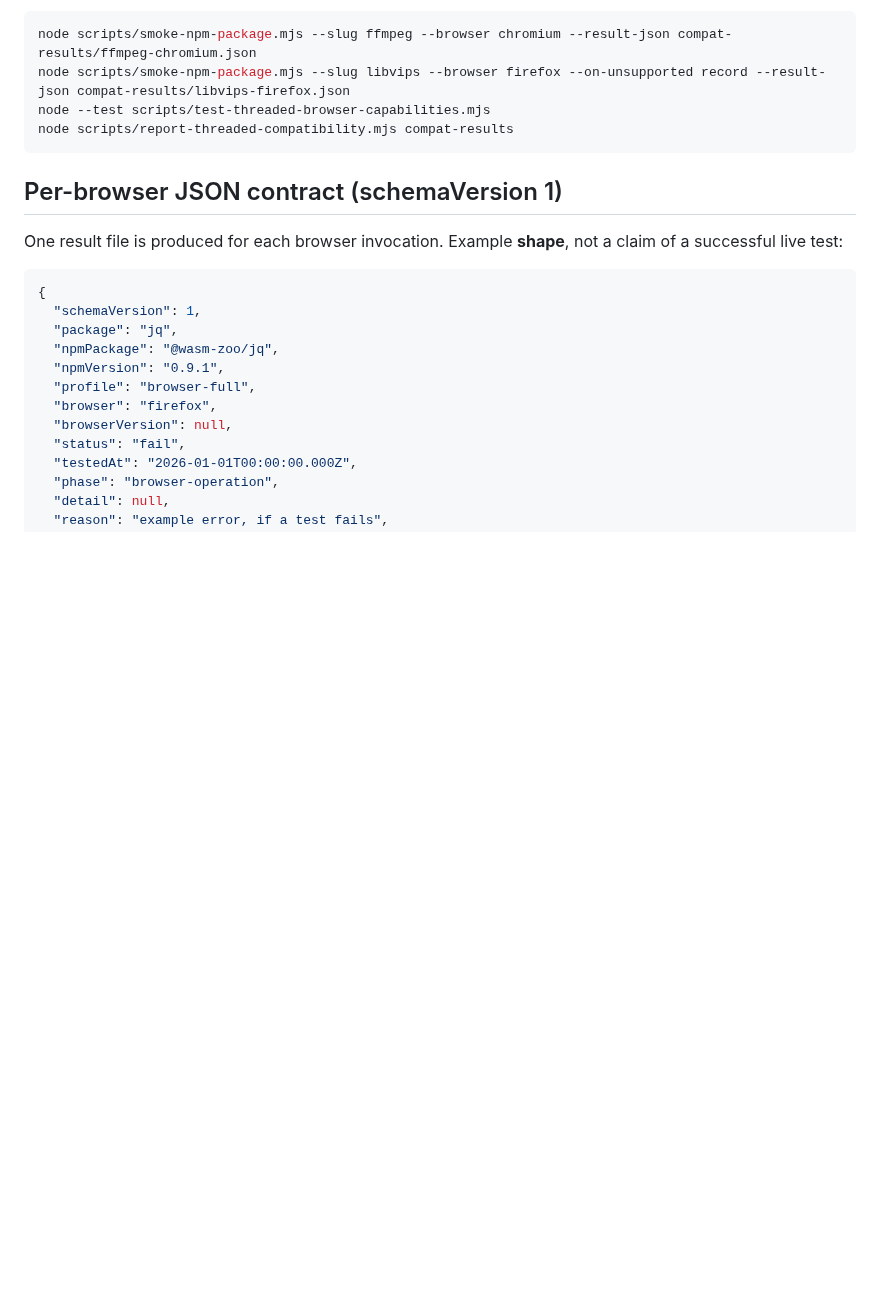
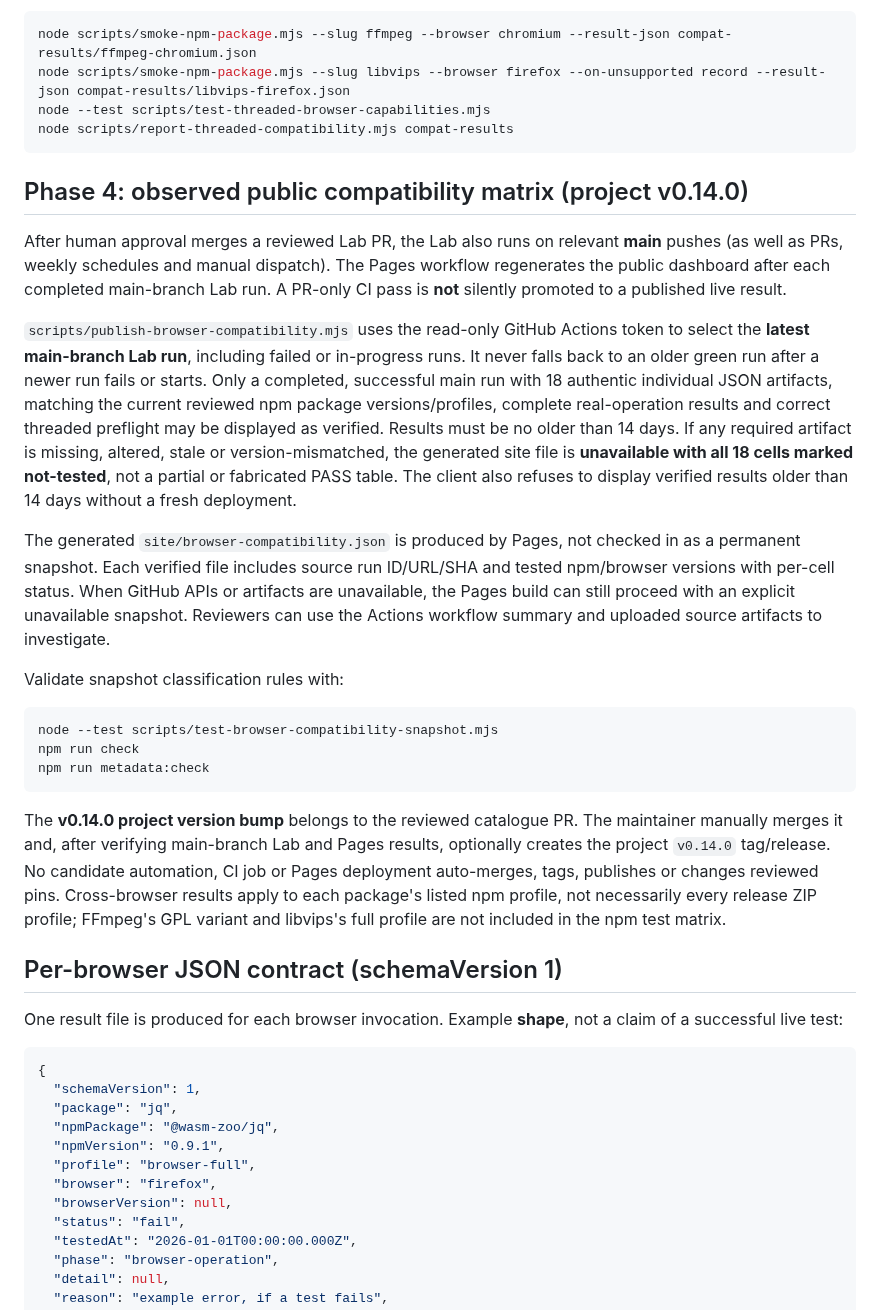
Before and after one commit to ttomohisa/wasm-zoo, a Markdown page: docs/CROSS_BROWSER_LAB.md, the part around the change. Rendered like a GitHub page; blank space fills up the shorter version.

Commit message:
docs(compat): define main-run provenance, stale-policy and manual v0.14 release gates

````diff
--- a/docs/CROSS_BROWSER_LAB.md
+++ b/docs/CROSS_BROWSER_LAB.md
@@ -60,6 +60,24 @@ node --test scripts/test-threaded-browser-capabilities.mjs
 node scripts/report-threaded-compatibility.mjs compat-results
 ```
 
+## Phase 4: observed public compatibility matrix (project v0.14.0)
+
+After human approval merges a reviewed Lab PR, the Lab also runs on relevant **main** pushes (as well as PRs, weekly schedules and manual dispatch). The Pages workflow regenerates the public dashboard after each completed main-branch Lab run. A PR-only CI pass is **not** silently promoted to a published live result.
+
+`scripts/publish-browser-compatibility.mjs` uses the read-only GitHub Actions token to select the **latest main-branch Lab run**, including failed or in-progress runs. It never falls back to an older green run after a newer run fails or starts. Only a completed, successful main run with 18 authentic individual JSON artifacts, matching the current reviewed npm package versions/profiles, complete real-operation results and correct threaded preflight may be displayed as verified. Results must be no older than 14 days. If any required artifact is missing, altered, stale or version-mismatched, the generated site file is **unavailable with all 18 cells marked not-tested**, not a partial or fabricated PASS table. The client also refuses to display verified results older than 14 days without a fresh deployment.
+
+The generated `site/browser-compatibility.json` is produced by Pages, not checked in as a permanent snapshot. Each verified file includes source run ID/URL/SHA and tested npm/browser versions with per-cell status. When GitHub APIs or artifacts are unavailable, the Pages build can still proceed with an explicit unavailable snapshot. Reviewers can use the Actions workflow summary and uploaded source artifacts to investigate.
+
+Validate snapshot classification rules with:
+
+```sh
+node --test scripts/test-browser-compatibility-snapshot.mjs
+npm run check
+npm run metadata:check
+```
+
+The **v0.14.0 project version bump** belongs to the reviewed catalogue PR. The maintainer manually merges it and, after verifying main-branch Lab and Pages results, optionally creates the project `v0.14.0` tag/release. No candidate automation, CI job or Pages deployment auto-merges, tags, publishes or changes reviewed pins. Cross-browser results apply to each package's listed npm profile, not necessarily every release ZIP profile; FFmpeg's GPL variant and libvips's full profile are not included in the npm test matrix.
+
 ## Per-browser JSON contract (schemaVersion 1)
 
 One result file is produced for each browser invocation. Example **shape**, not a claim of a successful live test:
````
